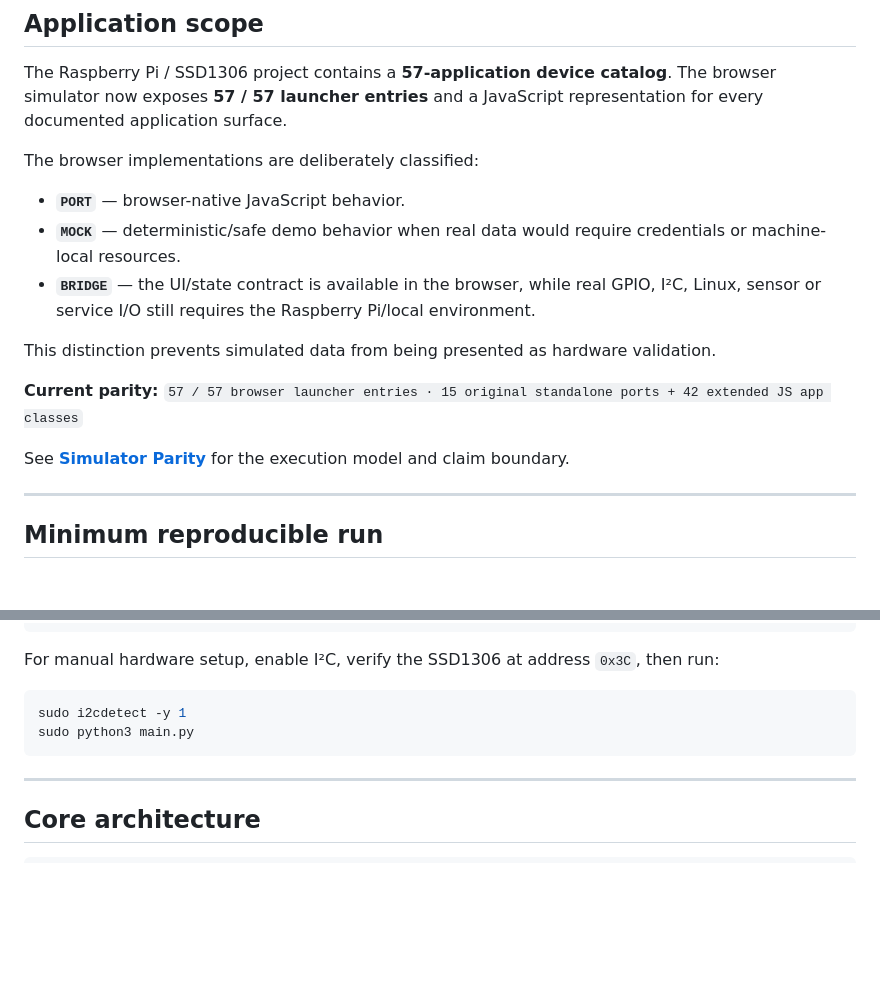
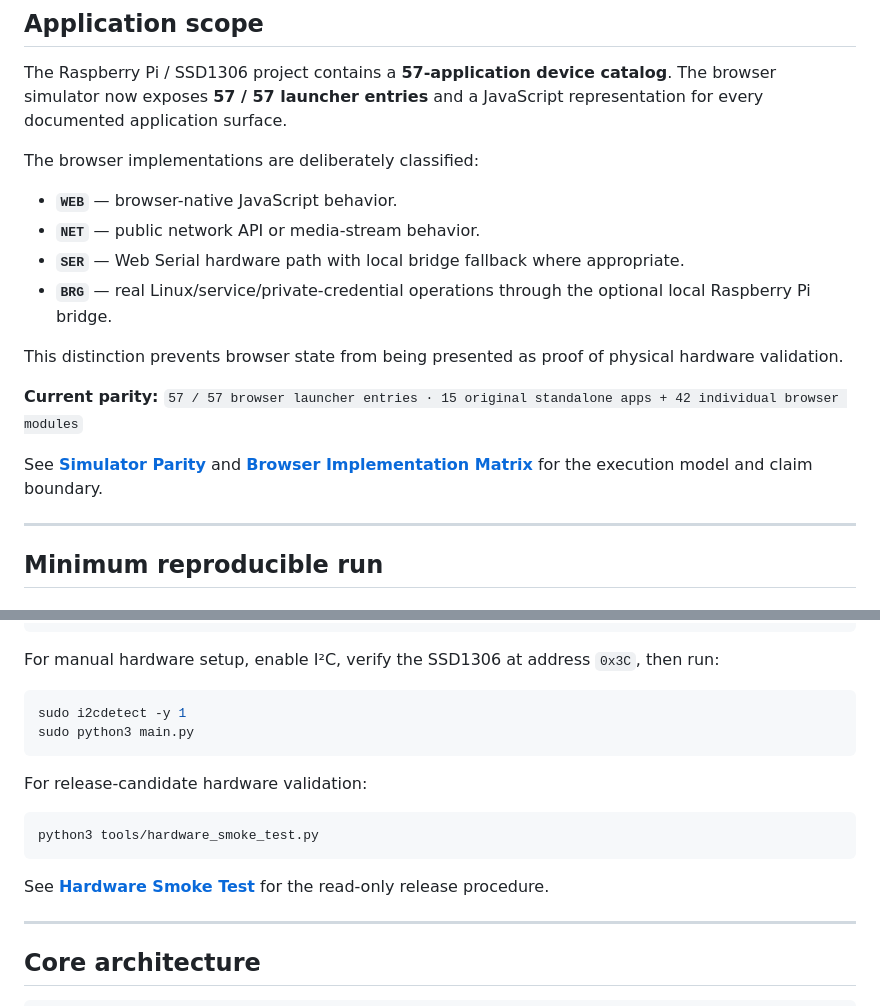
Before and after one commit to seydivakkas/TinyOLED-Desktop, a Markdown page: README.md, 2 parts joined by grey strips. Drawn GitHub-style; blank space fills up the shorter version.

````diff
--- a/README.md
+++ b/README.md
@@ -39,15 +39,16 @@ The Raspberry Pi / SSD1306 project contains a **57-application device catalog**.
 
 The browser implementations are deliberately classified:
 
-- **`PORT`** — browser-native JavaScript behavior.
-- **`MOCK`** — deterministic/safe demo behavior when real data would require credentials or machine-local resources.
-- **`BRIDGE`** — the UI/state contract is available in the browser, while real GPIO, I²C, Linux, sensor or service I/O still requires the Raspberry Pi/local environment.
+- **`WEB`** — browser-native JavaScript behavior.
+- **`NET`** — public network API or media-stream behavior.
+- **`SER`** — Web Serial hardware path with local bridge fallback where appropriate.
+- **`BRG`** — real Linux/service/private-credential operations through the optional local Raspberry Pi bridge.
 
-This distinction prevents simulated data from being presented as hardware validation.
+This distinction prevents browser state from being presented as proof of physical hardware validation.
 
-**Current parity:** `57 / 57 browser launcher entries · 15 original standalone ports + 42 extended JS app classes`
+**Current parity:** `57 / 57 browser launcher entries · 15 original standalone apps + 42 individual browser modules`
 
-See **[Simulator Parity](docs/SIMULATOR_PARITY.md)** for the execution model and claim boundary.
+See **[Simulator Parity](docs/SIMULATOR_PARITY.md)** and **[Browser Implementation Matrix](docs/BROWSER_APP_IMPLEMENTATION.md)** for the execution model and claim boundary.
 
 ---
 
@@ -73,6 +74,14 @@ sudo i2cdetect -y 1
 sudo python3 main.py
 ```
 
+For release-candidate hardware validation:
+
+```bash
+python3 tools/hardware_smoke_test.py
+```
+
+See **[Hardware Smoke Test](docs/HARDWARE_SMOKE_TEST.md)** for the read-only release procedure.
+
 ---
 
 ## Core architecture
````
Also changed, not shown: other parts of README.md (+13 -30 lines).
